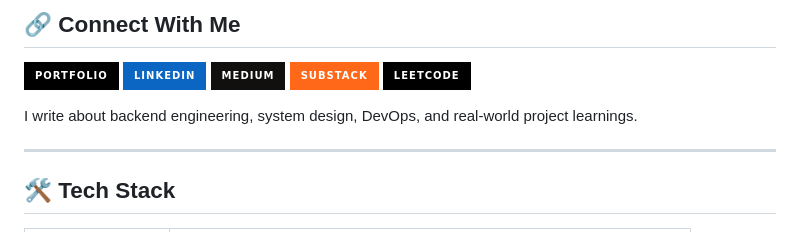
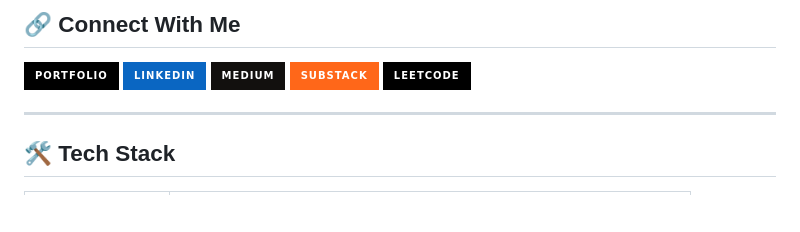
Before and after one commit to shahadathhs/shahadathhs.github.io, a Markdown page: README.md, the part around the change. Drawn GitHub-style; badges without logos; blank space fills up the shorter version.

Commit message:
Remove writing topics from README
Removed a line describing the author's writing topics.

```diff
--- a/README.md
+++ b/README.md
@@ -24,8 +24,6 @@
 [![Medium](https://img.shields.io/badge/Medium-12100E?style=for-the-badge&logo=medium&logoColor=white)](https://medium.com/@shahadathhs)
 [![Substack](https://img.shields.io/badge/Substack-FF6719?style=for-the-badge&logo=substack&logoColor=white)](https://substack.com/@shahadathhs)
 [![LeetCode](https://img.shields.io/badge/LeetCode-000?style=for-the-badge&logo=leetcode&logoColor=yellow)](https://leetcode.com/u/shahadathhs/)
-
-I write about backend engineering, system design, DevOps, and real-world project learnings.
 
 ---
 
```
